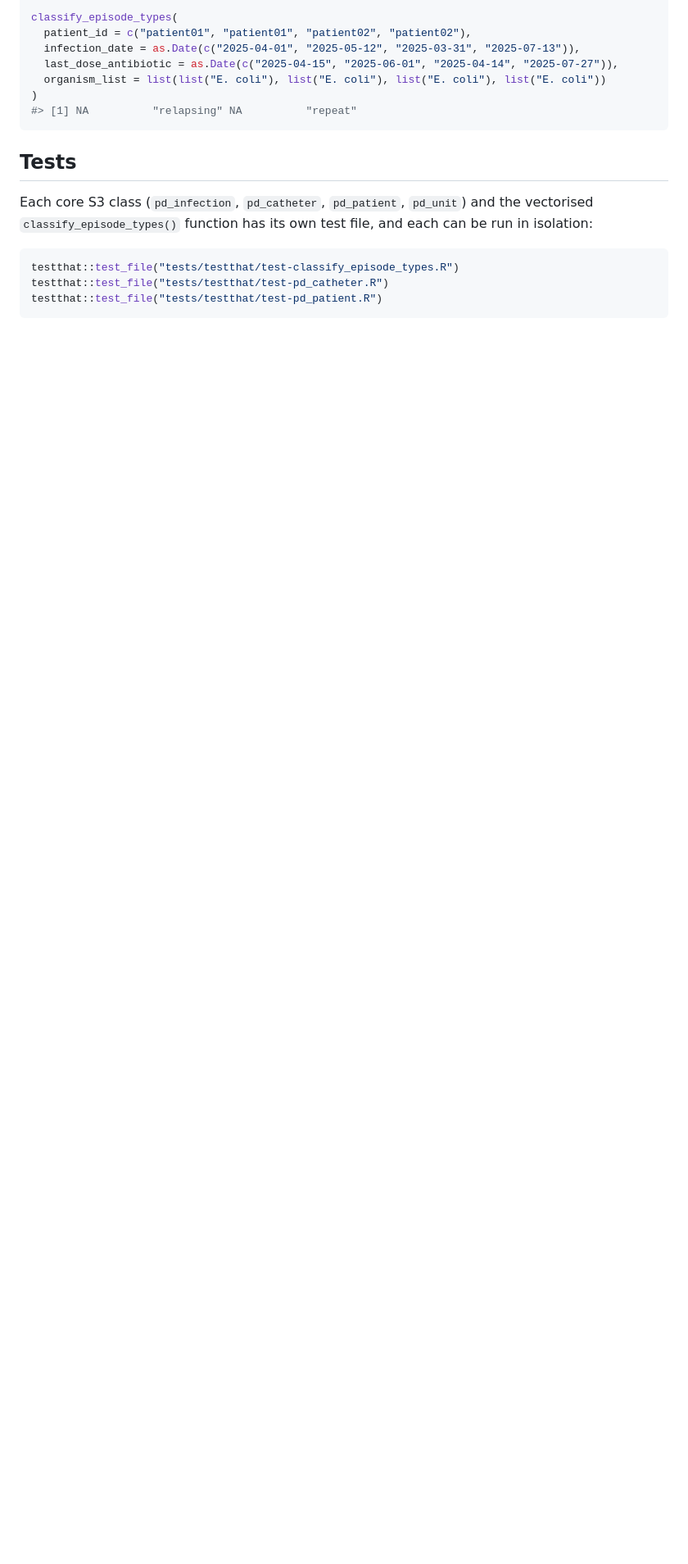
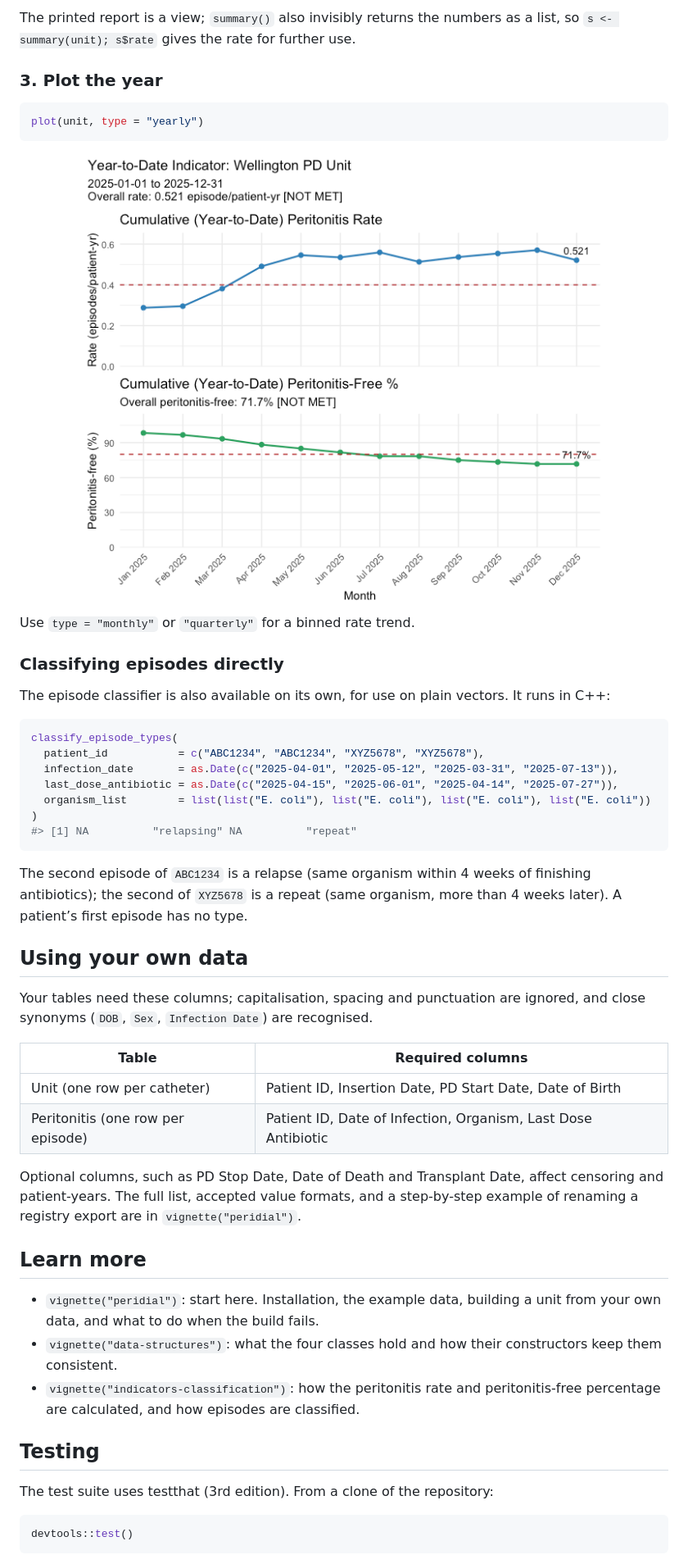
Before and after one commit to ernestcaballero/peRidial, a Markdown page: README.md, the part around one of its changes. Shown at 82% size. Rendered like a GitHub page; pictures changed too: man/figures/README-plot-1.png (added); blank space fills up the shorter version.

````diff
--- a/README.md
+++ b/README.md
@@ -23,19 +178,70 @@ library(peridial)  # use all lowercase
+The printed report is a view; `summary()` also invisibly returns the
+numbers as a list, so `s <- summary(unit); s$rate` gives the rate for
+further use.
+
+### 3. Plot the year
+
+``` r
+plot(unit, type = "yearly")
+```
+
+<img src="man/figures/README-plot-1.png" alt="" width="100%" />
+
+Use `type = "monthly"` or `"quarterly"` for a binned rate trend.
+
+### Classifying episodes directly
+
+The episode classifier is also available on its own, for use on plain
+vectors. It runs in C++:
+
+``` r
 classify_episode_types(
-  patient_id = c("patient01", "patient01", "patient02", "patient02"),
-  infection_date = as.Date(c("2025-04-01", "2025-05-12", "2025-03-31", "2025-07-13")),
+  patient_id           = c("ABC1234", "ABC1234", "XYZ5678", "XYZ5678"),
+  infection_date       = as.Date(c("2025-04-01", "2025-05-12", "2025-03-31", "2025-07-13")),
   last_dose_antibiotic = as.Date(c("2025-04-15", "2025-06-01", "2025-04-14", "2025-07-27")),
-  organism_list = list(list("E. coli"), list("E. coli"), list("E. coli"), list("E. coli"))
+  organism_list        = list(list("E. coli"), list("E. coli"), list("E. coli"), list("E. coli"))
 )
 #> [1] NA          "relapsing" NA          "repeat"
 ```
 
-## Tests
+The second episode of `ABC1234` is a relapse (same organism within 4
+weeks of finishing antibiotics); the second of `XYZ5678` is a repeat
+(same organism, more than 4 weeks later). A patient’s first episode has
+no type.
 
-Each core S3 class (`pd_infection`, `pd_catheter`, `pd_patient`, `pd_unit`) and the vectorised `classify_episode_types()` function has its own test file, and each can be run in isolation:
+## Using your own data
 
-```r
-testthat::test_file("tests/testthat/test-classify_episode_types.R")
-testthat::test_file("tests/testthat/test-pd_catheter.R")
-testthat::test_file("tests/testthat/test-pd_patient.R")
+Your tables need these columns; capitalisation, spacing and punctuation
+are ignored, and close synonyms (`DOB`, `Sex`, `Infection Date`) are
+recognised.
+
+| Table | Required columns |
+|----|----|
+| Unit (one row per catheter) | Patient ID, Insertion Date, PD Start Date, Date of Birth |
+| Peritonitis (one row per episode) | Patient ID, Date of Infection, Organism, Last Dose Antibiotic |
+
+Optional columns, such as PD Stop Date, Date of Death and Transplant
+Date, affect censoring and patient-years. The full list, accepted value
+formats, and a step-by-step example of renaming a registry export are in
+`vignette("peridial")`.
+
+## Learn more
+
+- `vignette("peridial")`: start here. Installation, the example data,
+  building a unit from your own data, and what to do when the build
+  fails.
+- `vignette("data-structures")`: what the four classes hold and how
+  their constructors keep them consistent.
+- `vignette("indicators-classification")`: how the peritonitis rate and
+  peritonitis-free percentage are calculated, and how episodes are
+  classified.
+
+## Testing
+
+The test suite uses testthat (3rd edition). From a clone of the
+repository:
+
+``` r
+devtools::test()
 ```
 
````
Also changed, not shown: other parts of README.md (+183 -54 lines), 2 other files.
